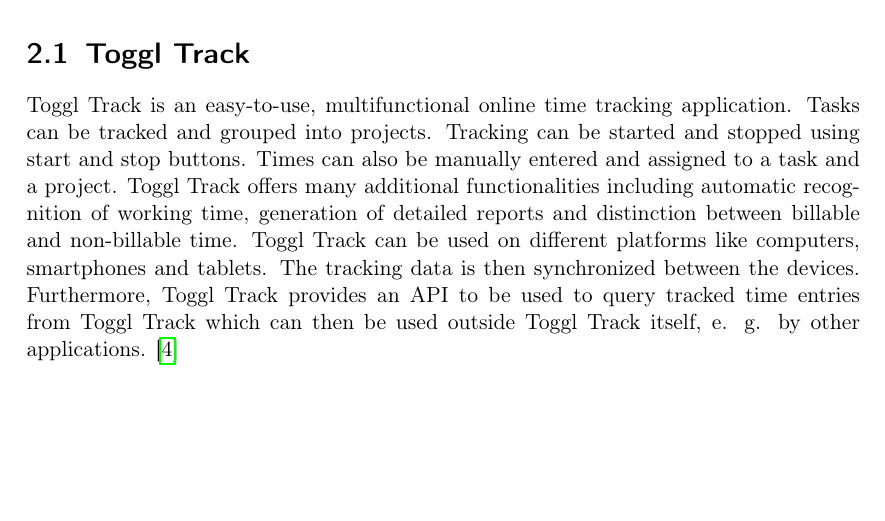
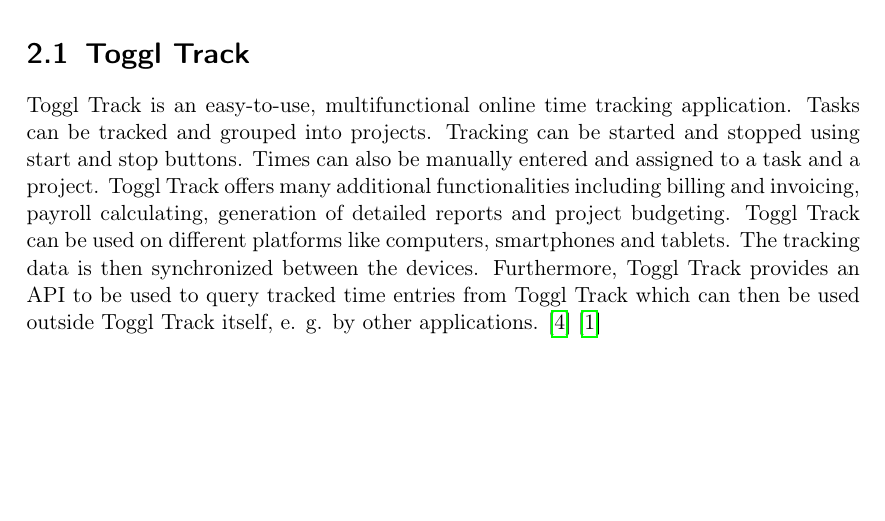
Before and after one commit to DuplosFidibuss/academic-time-planner, a LaTeX thesis (doc/doc.tex, which reads doc/parts/theoretische_grundlagen.tex): part of page 7 of 12, cut so that both start at the same text. Compiled offline with pdfLaTeX.

Commit message:
Refine Toggl feature description and add citation of Toggl Track homepage.

```diff
--- a/doc/parts/theoretische_grundlagen.tex
+++ b/doc/parts/theoretische_grundlagen.tex
@@ -10,8 +10,8 @@
 \section{Toggl Track}
 Toggl Track is an easy-to-use, multifunctional online time tracking application. Tasks can be tracked and grouped
 into projects. Tracking can be started and stopped using start and stop buttons. Times can also be manually entered
-and assigned to a task and a project. Toggl Track offers many additional functionalities including automatic recognition
-of working time, generation of detailed reports and distinction between billable and non-billable time. Toggl Track can
-be used on different platforms like computers, smartphones and tablets. The tracking data is then synchronized between the
-devices. Furthermore, Toggl Track provides an API to be used to query tracked time entries from Toggl Track which can then
-be used outside Toggl Track itself, e. g. by other applications. \cite{bachelorarbeit_Egger_Verstappen_page8}
+and assigned to a task and a project. Toggl Track offers many additional functionalities including billing and invoicing,
+payroll calculating, generation of detailed reports and project budgeting. Toggl Track can be used on different platforms
+like computers, smartphones and tablets. The tracking data is then synchronized between the devices. Furthermore, Toggl
+Track provides an API to be used to query tracked time entries from Toggl Track which can then be used outside Toggl Track
+itself, e. g. by other applications. \cite{bachelorarbeit_Egger_Verstappen_page8} \cite{toggl_track_url}
```
